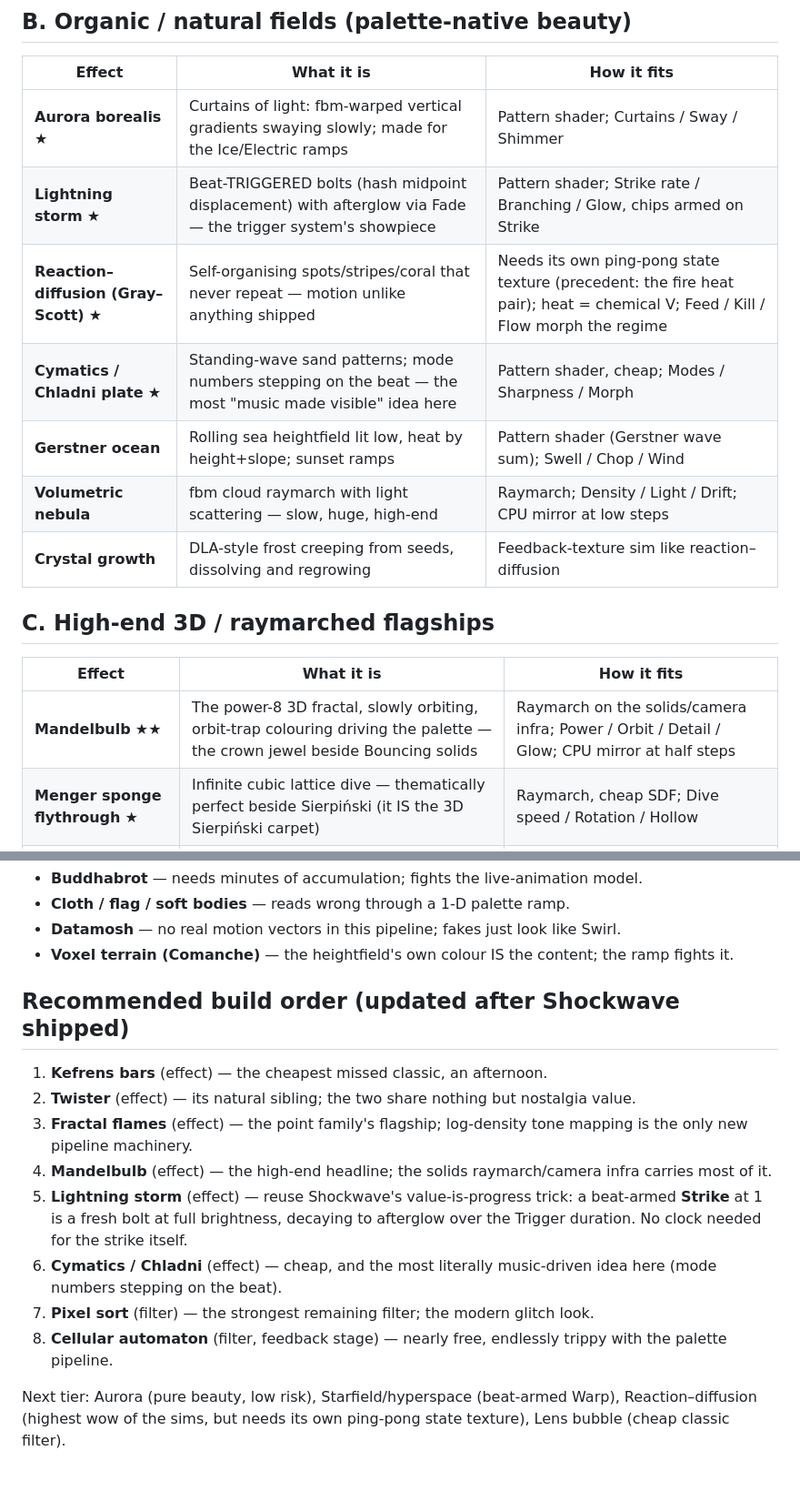
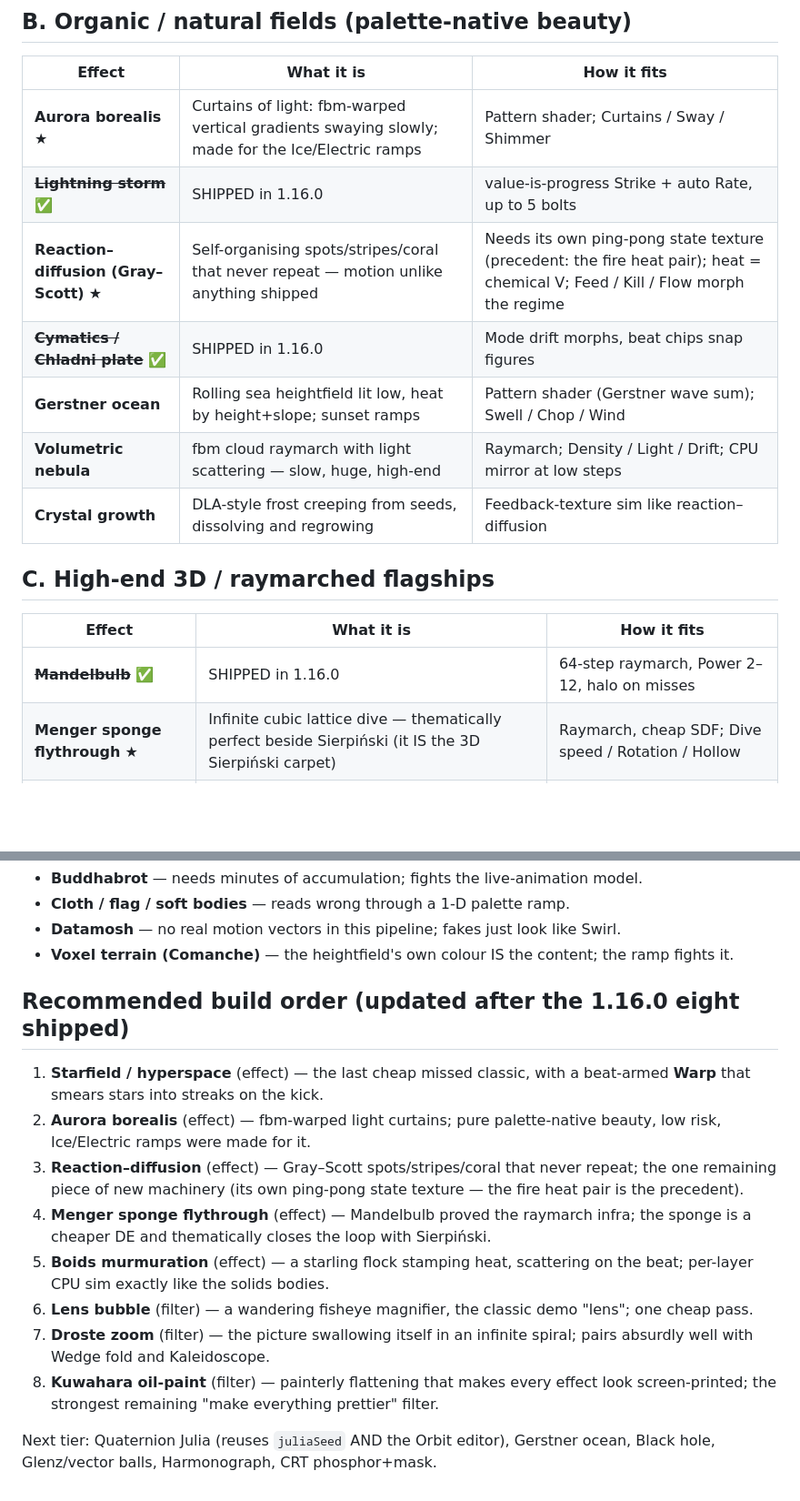
Before and after one commit to carlemil/burnTheWeb, a Markdown page: EFFECTS-IDEAS.md, 2 parts joined by grey strips. Shown at 91% size. Drawn GitHub-style; blank space fills up the shorter version.

Commit message:
EFFECTS-IDEAS.md: mark the 1.16.0 eight shipped, refresh the build order
Next up: Starfield/hyperspace, Aurora, Reaction-diffusion, Menger sponge,
Boids, Lens bubble, Droste zoom, Kuwahara. Notes what shipped differently from
the plan (flames needed shipped Fade/Diffuse retention, not a log-normalise).

Co-Authored-By: Claude Opus 5 (1M context) <noreply@anthropic.com>
Claude-Session: https://claude.ai/code/session_015PioovoBZzs5eijER2diNt

```diff
--- a/EFFECTS-IDEAS.md
+++ b/EFFECTS-IDEAS.md
@@ -23,9 +23,9 @@ that are inherently "one animated scalar field" rank above ones that need real R
 | Effect | What it is | How it fits |
 |---|---|---|
 | **Aurora borealis** ★ | Curtains of light: fbm-warped vertical gradients swaying slowly; made for the Ice/Electric ramps | Pattern shader; Curtains / Sway / Shimmer |
-| **Lightning storm** ★ | Beat-TRIGGERED bolts (hash midpoint displacement) with afterglow via Fade — the trigger system's showpiece | Pattern shader; Strike rate / Branching / Glow, chips armed on Strike |
+| ~~**Lightning storm**~~ ✅ | SHIPPED in 1.16.0 | value-is-progress Strike + auto Rate, up to 5 bolts |
 | **Reaction–diffusion (Gray–Scott)** ★ | Self-organising spots/stripes/coral that never repeat — motion unlike anything shipped | Needs its own ping-pong state texture (precedent: the fire heat pair); heat = chemical V; Feed / Kill / Flow morph the regime |
-| **Cymatics / Chladni plate** ★ | Standing-wave sand patterns; mode numbers stepping on the beat — the most "music made visible" idea here | Pattern shader, cheap; Modes / Sharpness / Morph |
+| ~~**Cymatics / Chladni plate**~~ ✅ | SHIPPED in 1.16.0 | Mode drift morphs, beat chips snap figures |
 | **Gerstner ocean** | Rolling sea heightfield lit low, heat by height+slope; sunset ramps | Pattern shader (Gerstner wave sum); Swell / Chop / Wind |
 | **Volumetric nebula** | fbm cloud raymarch with light scattering — slow, huge, high-end | Raymarch; Density / Light / Drift; CPU mirror at low steps |
 | **Crystal growth** | DLA-style frost creeping from seeds, dissolving and regrowing | Feedback-texture sim like reaction–diffusion |
@@ -34,7 +34,7 @@ that are inherently "one animated scalar field" rank above ones that need real R
 
 | Effect | What it is | How it fits |
 |---|---|---|
-| **Mandelbulb** ★★ | The power-8 3D fractal, slowly orbiting, orbit-trap colouring driving the palette — the crown jewel beside Bouncing solids | Raymarch on the solids/camera infra; Power / Orbit / Detail / Glow; CPU mirror at half steps |
+| ~~**Mandelbulb**~~ ✅ | SHIPPED in 1.16.0 | 64-step raymarch, Power 2–12, halo on misses |
 | **Menger sponge flythrough** ★ | Infinite cubic lattice dive — thematically perfect beside Sierpiński (it IS the 3D Sierpiński carpet) | Raymarch, cheap SDF; Dive speed / Rotation / Hollow |
 | **Quaternion Julia (4D)** | Raymarched 4D Julia slices whose seed rides the SAME cardioid-orbit machinery AnimeJulia uses | Raymarch; reuses `juliaSeed` and the Orbit editor for free |
 | **Kleinian limit set** | Wada-basin sphere packings — the exotic showpiece | Raymarch; niche but jaw-dropping |
@@ -72,23 +72,25 @@ that are inherently "one animated scalar field" rank above ones that need real R
 - **Datamosh** — no real motion vectors in this pipeline; fakes just look like Swirl.
 - **Voxel terrain (Comanche)** — the heightfield's own colour IS the content; the ramp fights it.
 
-## Recommended build order (updated after Shockwave shipped)
+## Recommended build order (updated after the 1.16.0 eight shipped)
 
-1. **Kefrens bars** (effect) — the cheapest missed classic, an afternoon.
-2. **Twister** (effect) — its natural sibling; the two share nothing but nostalgia value.
-3. **Fractal flames** (effect) — the point family's flagship; log-density tone mapping is
-   the only new pipeline machinery.
-4. **Mandelbulb** (effect) — the high-end headline; the solids raymarch/camera infra
-   carries most of it.
-5. **Lightning storm** (effect) — reuse Shockwave's value-is-progress trick: a beat-armed
-   **Strike** at 1 is a fresh bolt at full brightness, decaying to afterglow over the
-   Trigger duration. No clock needed for the strike itself.
-6. **Cymatics / Chladni** (effect) — cheap, and the most literally music-driven idea here
-   (mode numbers stepping on the beat).
-7. **Pixel sort** (filter) — the strongest remaining filter; the modern glitch look.
-8. **Cellular automaton** (filter, feedback stage) — nearly free, endlessly trippy with
-   the palette pipeline.
+1. **Starfield / hyperspace** (effect) — the last cheap missed classic, with a beat-armed
+   **Warp** that smears stars into streaks on the kick.
+2. **Aurora borealis** (effect) — fbm-warped light curtains; pure palette-native beauty,
+   low risk, Ice/Electric ramps were made for it.
+3. **Reaction–diffusion** (effect) — Gray–Scott spots/stripes/coral that never repeat; the
+   one remaining piece of new machinery (its own ping-pong state texture — the fire heat
+   pair is the precedent).
+4. **Menger sponge flythrough** (effect) — Mandelbulb proved the raymarch infra; the sponge
+   is a cheaper DE and thematically closes the loop with Sierpiński.
+5. **Boids murmuration** (effect) — a starling flock stamping heat, scattering on the beat;
+   per-layer CPU sim exactly like the solids bodies.
+6. **Lens bubble** (filter) — a wandering fisheye magnifier, the classic demo "lens"; one
+   cheap pass.
+7. **Droste zoom** (filter) — the picture swallowing itself in an infinite spiral; pairs
+   absurdly well with Wedge fold and Kaleidoscope.
+8. **Kuwahara oil-paint** (filter) — painterly flattening that makes every effect look
+   screen-printed; the strongest remaining "make everything prettier" filter.
 
-Next tier: Aurora (pure beauty, low risk), Starfield/hyperspace (beat-armed Warp),
-Reaction–diffusion (highest wow of the sims, but needs its own ping-pong state texture),
-Lens bubble (cheap classic filter).
+Next tier: Quaternion Julia (reuses `juliaSeed` AND the Orbit editor), Gerstner ocean,
+Black hole, Glenz/vector balls, Harmonograph, CRT phosphor+mask.
```
Also changed, not shown: other parts of EFFECTS-IDEAS.md (+5 -5 lines).
